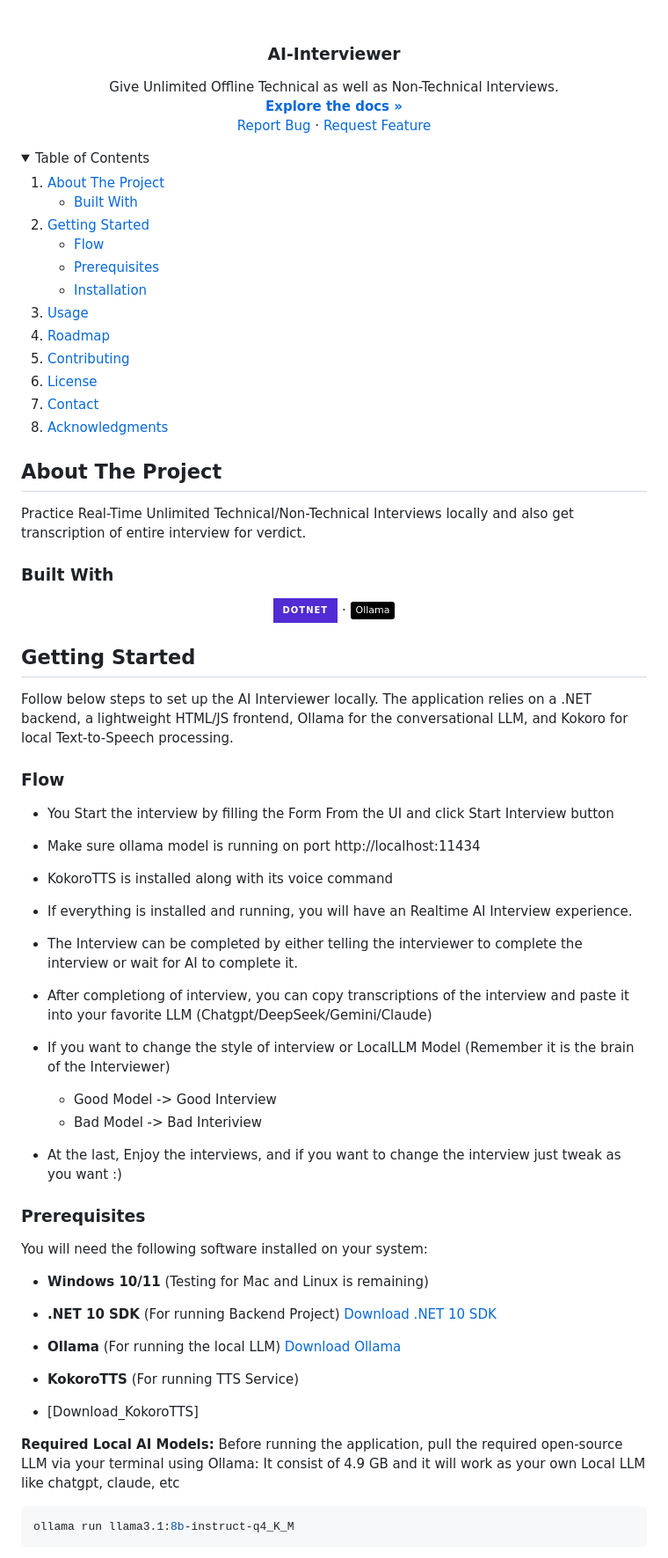
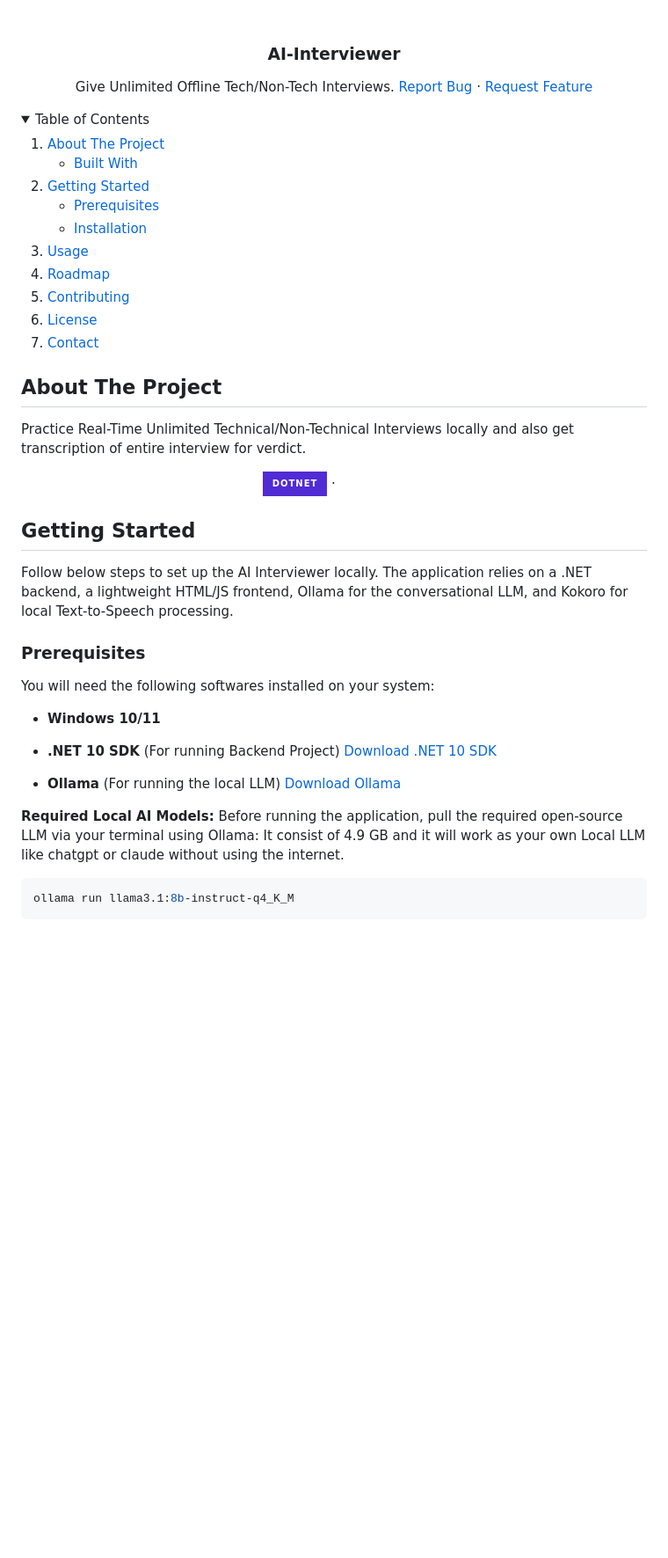
Before and after one commit to DJ2211/AI-Interviewer, a Markdown page: README.md, the part around one of its changes. Shown at 88% size. GitHub-like rendering; folded sections open; badges without logos; blank space fills up the shorter version.

````diff
--- a/README.md
+++ b/README.md
@@ -15,10 +14,8 @@
   <h3 align="center">AI-Interviewer</h3>
 
   <p align="center">
-    Give Unlimited Offline Technical as well as Non-Technical Interviews.
-    <br />
-    <a href="https://github.com/DJ2211/AI-Interviewer"><strong>Explore the docs »</strong></a>
-    <br />
+    Give Unlimited Offline Tech/Non-Tech Interviews.
+    </br>
     <a href="https://github.com/DJ2211/AI-Interviewer/issues/new?labels=bug&template=bug-report---.md">Report Bug</a>
     &middot;
     <a href="https://github.com/DJ2211/AI-Interviewer/issues/new?labels=enhancement&template=feature-request---.md">Request Feature</a>
@@ -40,7 +37,6 @@
     <li>
       <a href="#getting-started">Getting Started</a>
       <ul>
-        <li><a href="#Flow">Flow</a></li>
         <li><a href="#prerequisites">Prerequisites</a></li>
         <li><a href="#installation">Installation</a></li>
       </ul>
@@ -50,7 +46,6 @@
     <li><a href="#contributing">Contributing</a></li>
     <li><a href="#license">License</a></li>
     <li><a href="#contact">Contact</a></li>
-    <li><a href="#acknowledgments">Acknowledgments</a></li>
   </ol>
 </details>
 
@@ -62,7 +57,6 @@ Practice Real-Time Unlimited Technical/Non-Technical Interviews locally and also
 
 
 
-### Built With
 <div align="center">
 
 [![.NET][Dotnet]][Dotnet-url] &middot; [![Ollama][Ollama]][Ollama-url]
@@ -77,30 +71,11 @@ Follow below steps to set up the AI Interviewer locally. The application relies
 
 
 
-### Flow
-* You Start the interview by filling the Form From the UI and click Start Interview button
-*  Make sure ollama model is running on port http://localhost:11434
-* KokoroTTS is installed along with its voice command
-
-* If everything is installed and running, you will have an Realtime AI Interview experience.
-
-* The Interview can be completed by either telling the interviewer to complete the interview or wait for AI to complete it.
-
-* After completiong of interview, you can copy transcriptions of the interview and paste it into your favorite LLM (Chatgpt/DeepSeek/Gemini/Claude)
-
-* If you want to change the style of interview or LocalLLM Model (Remember it is the brain of the Interviewer)
-  * Good Model -> Good Interview
-  * Bad Model  -> Bad Interiview
-
-* At the last, Enjoy the interviews, and if you want to change the interview just tweak as you want :)
-
-
-
 ### Prerequisites
 
-You will need the following software installed on your system:
+You will need the following softwares installed on your system:
 
-* **Windows 10/11** (Testing for Mac and Linux is remaining)
+* **Windows 10/11**
 
 * **.NET 10 SDK** (For running Backend Project)
   [Download .NET 10 SDK](https://builds.dotnet.microsoft.com/dotnet/Sdk/10.0.301/dotnet-sdk-10.0.301-win-x64.exe)
@@ -108,12 +83,9 @@ You will need the following software installed on your system:
 * **Ollama** (For running the local LLM)
   [Download Ollama](https://ollama.com/download)
 
-* **KokoroTTS** (For running TTS Service)
-* [Download_KokoroTTS]
-
 **Required Local AI Models:**
 Before running the application, pull the required open-source LLM via your terminal using Ollama:
-It consist of 4.9 GB and it will work as your own Local LLM like chatgpt, claude, etc
+It consist of 4.9 GB and it will work as your own Local LLM like chatgpt or claude without using the internet.
 ```sh
 ollama run llama3.1:8b-instruct-q4_K_M
 ```
````
Also changed, not shown: other parts of README.md (+10 -32 lines).
